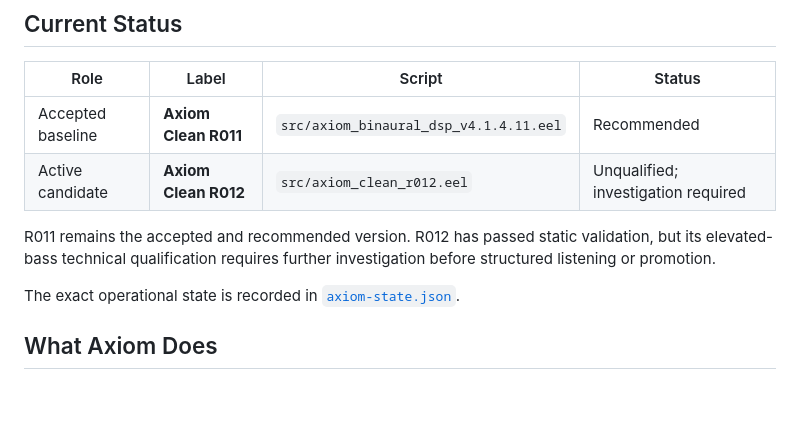
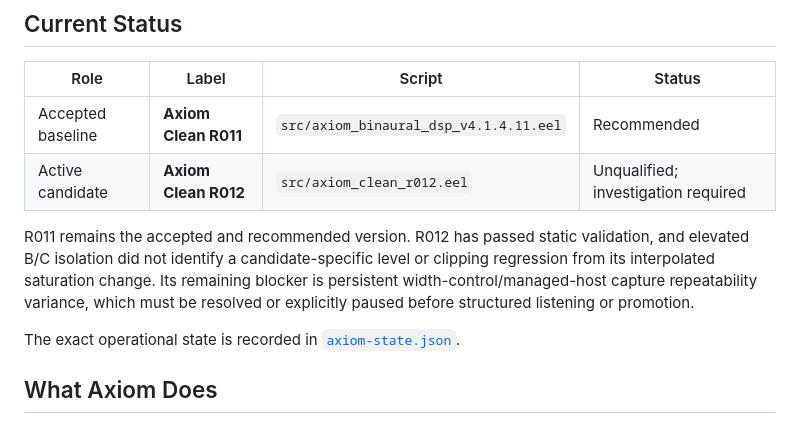
Before and after one commit to 051-lab/axiom-binaural-dsp, a Markdown page: README.md, the part around the change. Rendered like a GitHub page; blank space fills up the shorter version.

Commit message:
docs: refresh README for current R012 investigation state
Update the simplified README so the public R012 status reflects the July 14 qualification follow-up. Elevated B/C isolation did not identify a candidate-specific level or clipping regression; the remaining blocker is persistent width-control/managed-host capture repeatability variance.

```diff
--- a/README.md
+++ b/README.md
@@ -24,8 +24,11 @@ accepted or rejected through human listening.
 | Active candidate | **Axiom Clean R012** | `src/axiom_clean_r012.eel` | Unqualified; investigation required |
 
 R011 remains the accepted and recommended version. R012 has passed static
-validation, but its elevated-bass technical qualification requires further
-investigation before structured listening or promotion.
+validation, and elevated B/C isolation did not identify a candidate-specific
+level or clipping regression from its interpolated saturation change. Its
+remaining blocker is persistent width-control/managed-host capture
+repeatability variance, which must be resolved or explicitly paused before
+structured listening or promotion.
 
 The exact operational state is recorded in [`axiom-state.json`](axiom-state.json).
 
```
